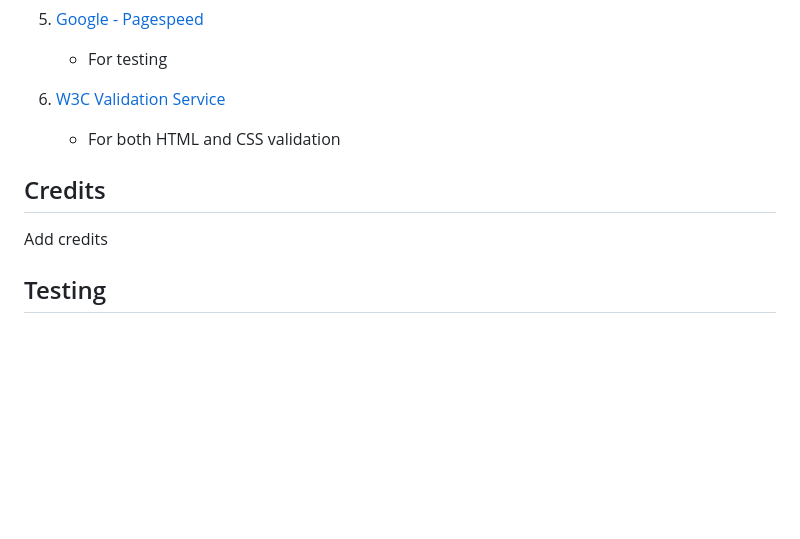
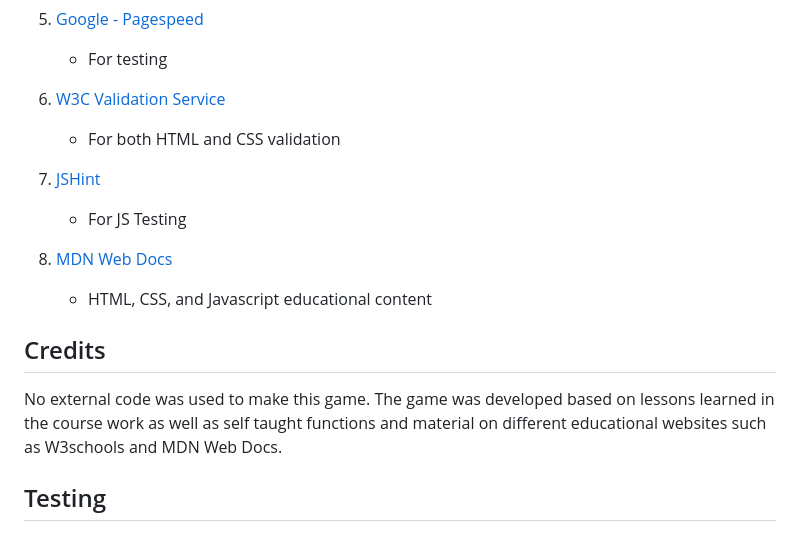
Before and after one commit to isidorocotugno5P/project2, a Markdown page: README.md, the part around the change printed below. Rendered like a GitHub page; blank space fills up the shorter version.

```diff
--- a/README.md
+++ b/README.md
@@ -282,9 +282,17 @@ The music for this game was carefully chosen and curated. Trying different types
 
     * For both HTML and CSS validation
 
+7.  [JSHint](https://jshint.com/)
+
+    * For JS Testing
+
+1. [MDN Web Docs](https://developer.mozilla.org/de/)
+
+    * HTML, CSS, and Javascript educational content
+
 ## Credits
 
-Add credits
+No external code was used to make this game. The game was developed based on lessons learned in the course work as well as self taught functions and material on different educational websites such as W3schools and MDN Web Docs.
 
 ## Testing
 
```
Also changed, not shown: other parts of README.md (+19 -0 lines), assets/images/galaxy-a14-block.jpg (added), assets/images/galaxy-a14-end.jpg (added), assets/images/galaxy-a14-start.jpg (added), 1 other file.
